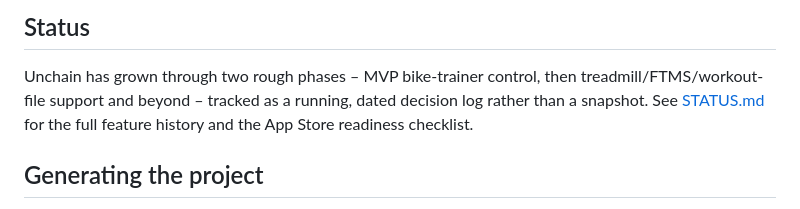
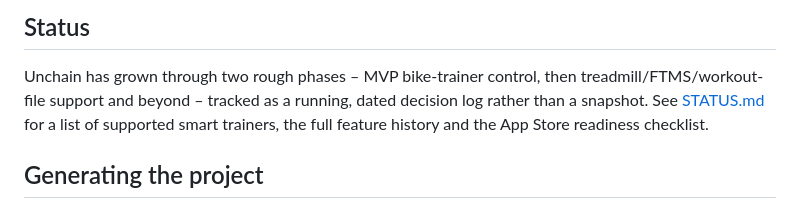
Before and after one commit to 607011/Unchain, a Markdown page: README.md, the part around the change. GitHub-like rendering.

Commit message:
Clarify STATUS.md content in README
Updated README to clarify the content of STATUS.md.

```diff
--- a/README.md
+++ b/README.md
@@ -17,8 +17,8 @@ always optional — the app itself never asks.
 Unchain has grown through two rough phases – MVP bike-trainer control, then
 treadmill/FTMS/workout-file support and beyond – tracked as a running,
 dated decision log rather than a snapshot. See
-[STATUS.md](STATUS.md) for the full feature history and the
-App Store readiness checklist.
+[STATUS.md](STATUS.md) for a list of supported smart trainers, the full
+feature history and the App Store readiness checklist.
 
 ## Generating the project
 
```
